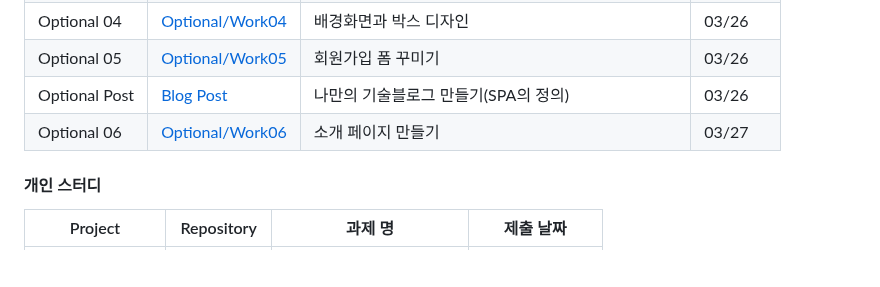
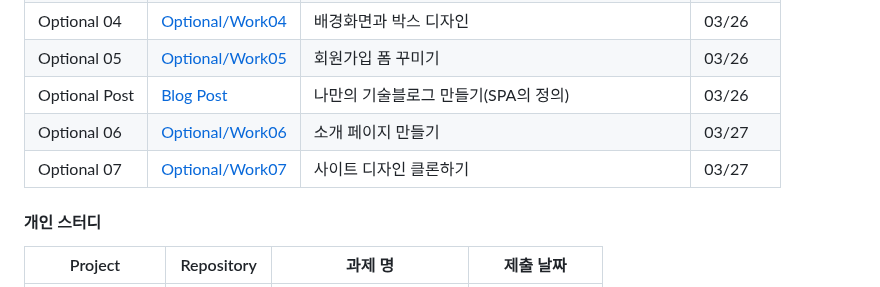
Before and after one commit to yoyobar/OZ_CodingSchool, a Markdown page: README.md, the part around the change. Rendered like a GitHub page; blank space fills up the shorter version.

```diff
--- a/README.md
+++ b/README.md
@@ -29,6 +29,7 @@ Front-end 3기 김민수의 개인 기록입니다.
 | Optional 05 | [Optional/Work05](https://github.com/yoyobar/OZ_CodingSchool/tree/main/01.%20HTML_CSS/Optional/Work05)         | 회원가입 폼 꾸미기 | 03/26     |
 | Optional Post | [Blog Post](https://www.notion.so/OZ-bc6f92be73114b698ab85e8d14756e99)         | 나만의 기술블로그 만들기(SPA의 정의)| 03/26    |
 | Optional 06 | [Optional/Work06](https://github.com/yoyobar/OZ_CodingSchool/tree/main/01.%20HTML_CSS/Optional/Work06)         | 소개 페이지 만들기 | 03/27     |
+| Optional 07 | [Optional/Work07](https://github.com/yoyobar/OZ_CodingSchool/tree/main/01.%20HTML_CSS/Optional/Work07)         | 사이트 디자인 클론하기 | 03/27     |
 
 #### 개인 스터디
 
```
